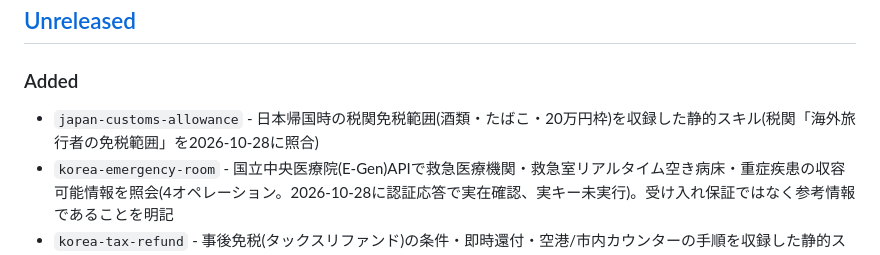
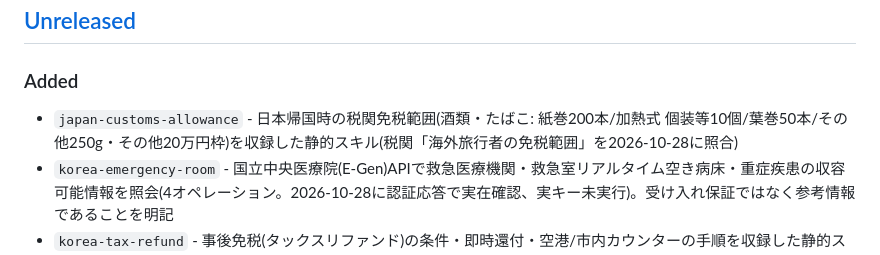
Before and after one commit to tahodev/tabi-skill, a Markdown page: CHANGELOG.md, the part around the change. Drawn GitHub-style.

```diff
--- a/CHANGELOG.md
+++ b/CHANGELOG.md
@@ -11,7 +11,7 @@
 ## [Unreleased]
 
 ### Added
-- `japan-customs-allowance` - 日本帰国時の税関免税範囲(酒類・たばこ・20万円枠)を収録した静的スキル(税関「海外旅行者の免税範囲」を2026-10-28に照合)
+- `japan-customs-allowance` - 日本帰国時の税関免税範囲(酒類・たばこ: 紙巻200本/加熱式 個装等10個/葉巻50本/その他250g・その他20万円枠)を収録した静的スキル(税関「海外旅行者の免税範囲」を2026-10-28に照合)
 - `korea-emergency-room` - 国立中央医療院(E-Gen)APIで救急医療機関・救急室リアルタイム空き病床・重症疾患の収容可能情報を照会(4オペレーション。2026-10-28に認証応答で実在確認、実キー未実行)。受け入れ保証ではなく参考情報であることを明記
 - `korea-tax-refund` - 事後免税(タックスリファンド)の条件・即時還付・空港/市内カウンターの手順を収録した静的スキル(韓国観光公社「免税制度と税金還付」最終更新2025-10-21を2026-10-28に照合)
 - 検証ポリシー `docs/verification.md` と検証レジストリ `docs/verification.json`: 全38スキルに `live-data-verified` / `endpoint-confirmed` / `experimental` の等級と検証日を付与
```
Also changed, not shown: incheon-airport/SKILL.md (+2 -2 lines), japan-customs-allowance/SKILL.md (+1 -0 lines).
